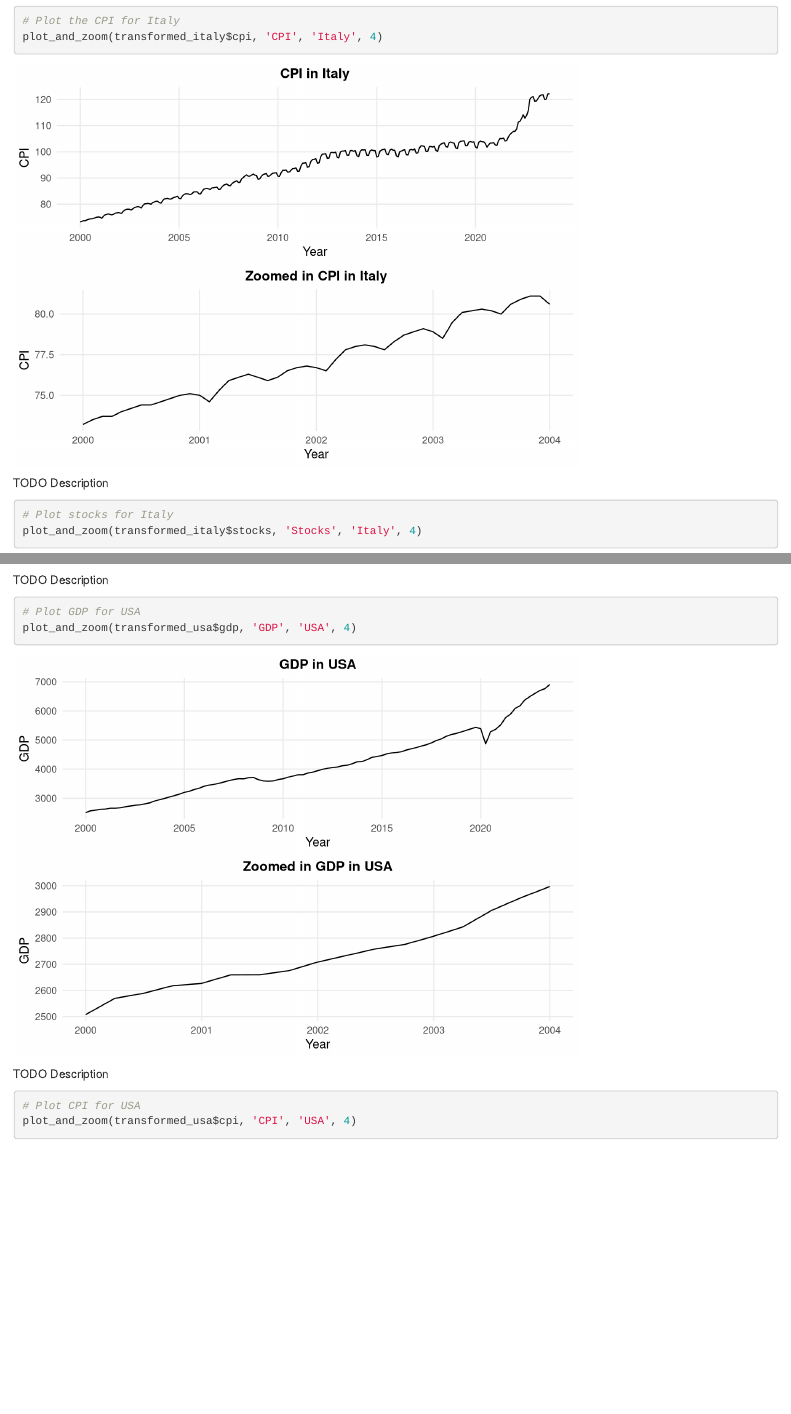
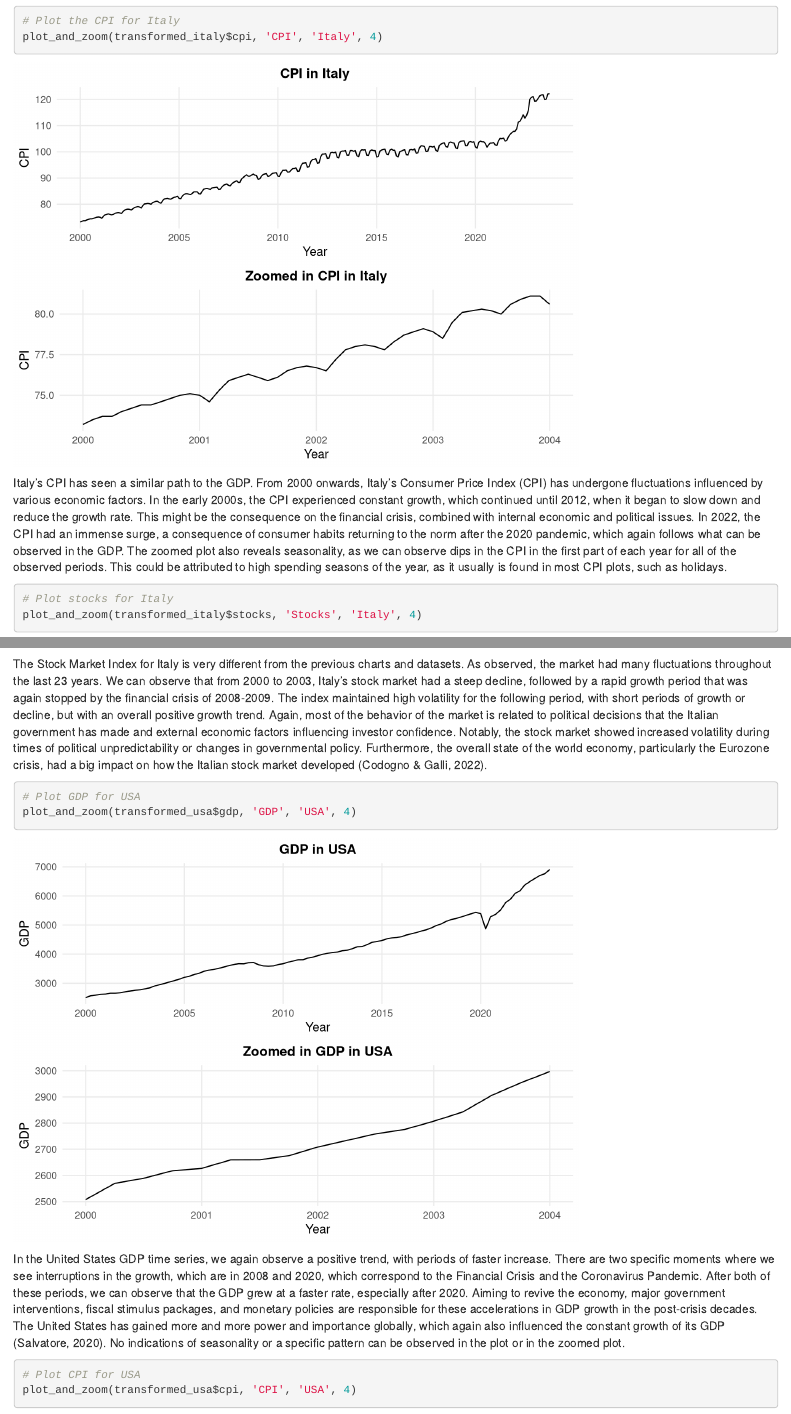
Before and after one commit to ymb287/IEU_Advanced_Data_Analytics_TS, an R Markdown document (USA_Italy.Rmd): the page in a window 1100 px wide, from 3610 px down, and a second part further down, joined at a grey line. Rendered offline with R 4.5, knitr and Pandoc, with nearby package versions.

Commit message:
Update USA_Italy.Rmd

````diff
--- a/USA_Italy.Rmd
+++ b/USA_Italy.Rmd
@@ -173,7 +173,7 @@ plot_and_zoom(transformed_italy$cpi, 'CPI', 'Italy', 4)
 
 ```
 
-TODO Description
+Italy’s CPI has seen a similar path to the GDP. From 2000 onwards, Italy's Consumer Price Index (CPI) has undergone fluctuations influenced by various economic factors. In the early 2000s, the CPI experienced constant growth, which continued until 2012, when it began to slow down and reduce the growth rate. This might be the consequence on the financial crisis, combined with internal economic and political issues. In 2022, the CPI had an immense surge, a consequence of consumer habits returning to the norm after the 2020 pandemic, which again follows what can be observed in the GDP. The zoomed plot also reveals seasonality, as we can observe dips in the CPI in the first part of each year for all of the observed periods. This could be attributed to high spending seasons of the year, as it usually is found in most CPI plots, such as holidays.
 
 ```{r plot stocks in italy, echo=TRUE, message=FALSE, warning=FALSE, paged.print=FALSE}
 
@@ -182,7 +182,7 @@ plot_and_zoom(transformed_italy$stocks, 'Stocks', 'Italy', 4)
 
 ```
 
-TODO Description
+The Stock Market Index for Italy is very different from the previous charts and datasets. As observed, the market had many fluctuations throughout the last 23 years. We can observe that from 2000 to 2003, Italy’s stock market had a steep decline, followed by a rapid growth period that was again stopped by the financial crisis of 2008-2009. The index maintained high volatility for the following period, with short periods of growth or decline, but with an overall positive growth trend. Again, most of the behavior of the market is related to political decisions that the Italian government has made and external economic factors influencing investor confidence. Notably, the stock market showed increased volatility during times of political unpredictability or changes in governmental policy. Furthermore, the overall state of the world economy, particularly the Eurozone crisis, had a big impact on how the Italian stock market developed (Codogno & Galli, 2022).
 
 ```{r plot gdp in usa, echo=TRUE, message=FALSE, warning=FALSE, paged.print=FALSE}
 
@@ -191,7 +191,7 @@ plot_and_zoom(transformed_usa$gdp, 'GDP', 'USA', 4)
 
 ```
 
-TODO Description
+In the United States GDP time series, we again observe a positive trend, with periods of faster increase. There are two specific moments where we see interruptions in the growth, which are in 2008 and 2020, which correspond to the Financial Crisis and the Coronavirus Pandemic. After both of these periods, we can observe that the GDP grew at a faster rate, especially after 2020. Aiming to revive the economy, major government interventions, fiscal stimulus packages, and monetary policies are responsible for these accelerations in GDP growth in the post-crisis decades. The United States has gained more and more power and importance globally, which again also influenced the constant growth of its GDP (Salvatore, 2020). No indications of seasonality or a specific pattern can be observed in the plot or in the zoomed plot.
 
 ```{r plot cpi in usa, echo=TRUE, message=FALSE, warning=FALSE, paged.print=FALSE}
 
````
